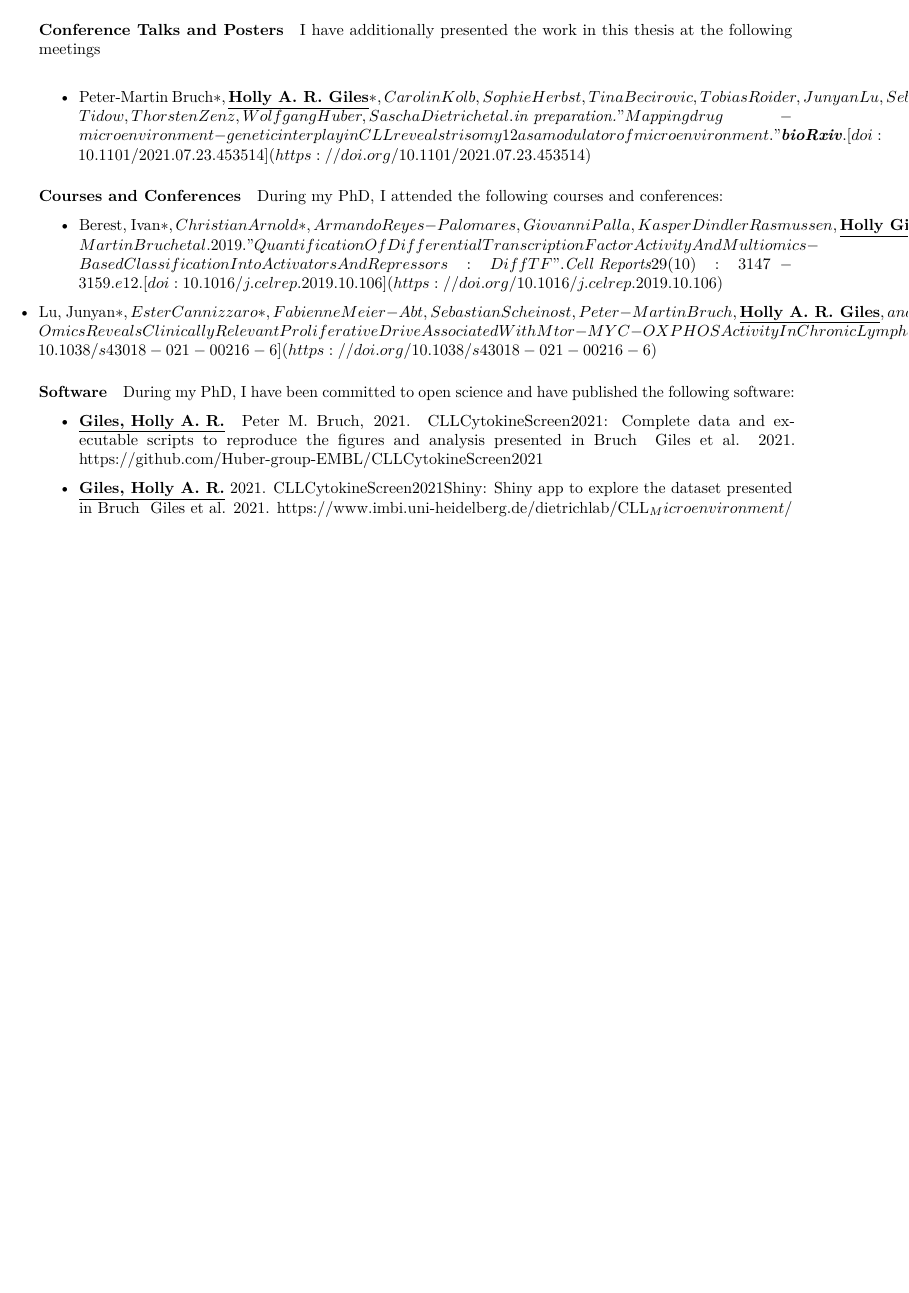
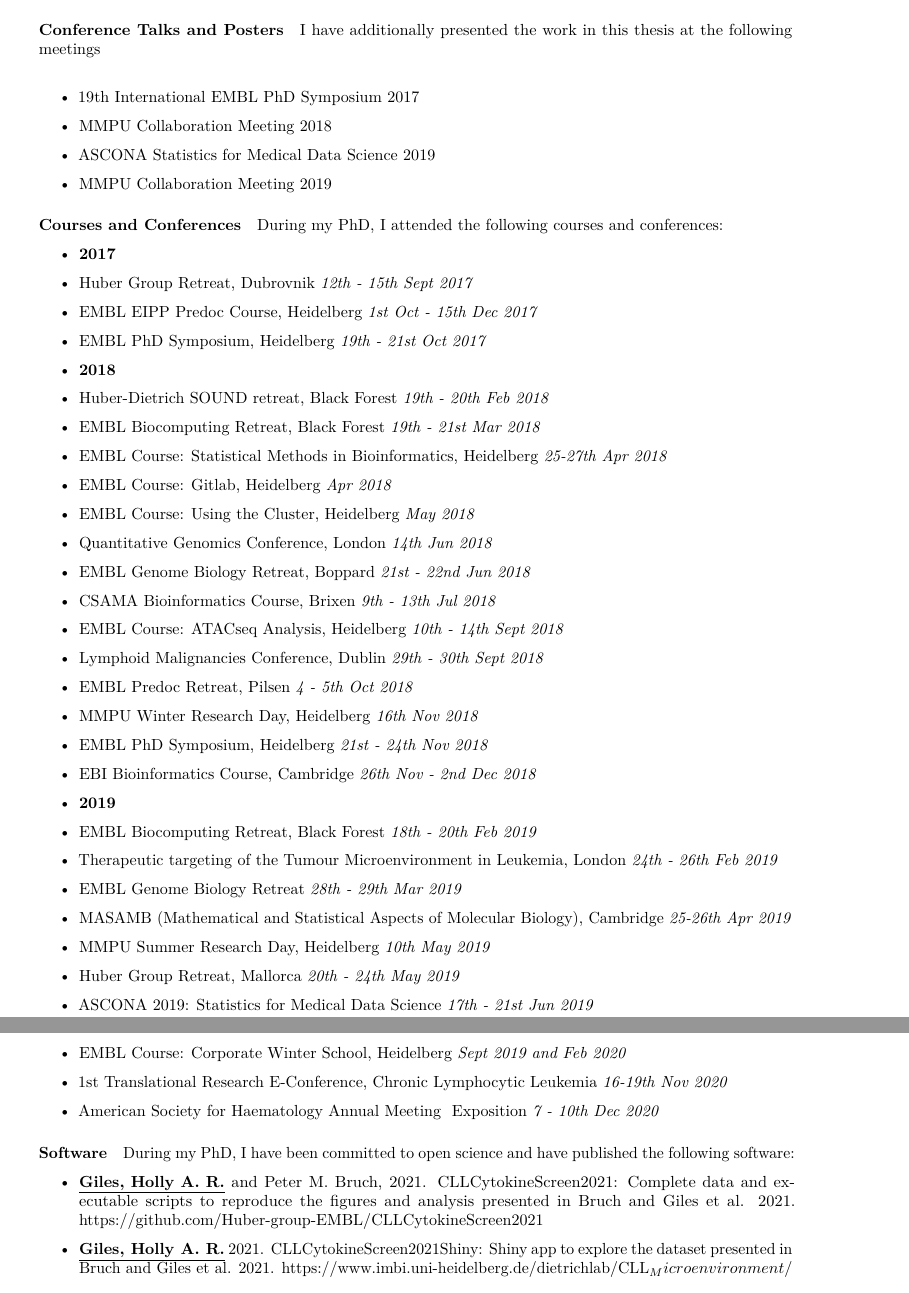
Before and after one commit to holly-giles/thesis, an R Markdown document (index/prelim/00-list-of-contributions.Rmd): part of the page before the commit and two parts of pages 1 and 2 of 2 after it, the two joined at a grey line, cut so that both start at the same text, the shorter picture padded with empty space. Rendered offline with R 4.5, knitr and Pandoc, then LaTeX, with nearby package versions.

Commit message:
added conferecens attended

```diff
--- a/index/prelim/00-list-of-contributions.Rmd
+++ b/index/prelim/00-list-of-contributions.Rmd
@@ -8,7 +8,10 @@ output:
 #### Conference Talks and Posters {-}
 I have additionally presented the work in this thesis at the following meetings
 \begin{itemize}
-    \item  Peter-Martin Bruch\ast,  \textbf{\underline{Holly A. R. Giles}}\ast, Carolin Kolb, Sophie Herbst, Tina Becirovic, Tobias Roider, Junyan Lu, Sebastian Scheinost, Lena Wagner, Jennifer Huellein, Ivan Berest, Mark Kriegsmann, Katharina Kriegsmann, Christiane Zgorzelski, Peter Dreger, Judith Zaugg, Carsten Mueller-Tidow, Thorsten Zenz, Wolfgang Huber, Sascha Dietrich et al. \textit{in preparation.}  "Mapping drug-microenvironment-genetic interplay in CLL reveals trisomy 12 as a modulator of microenvironment."\textbf{\textit{bioRxiv}}. [doi: 10.1101/2021.07.23.453514](https://doi.org/10.1101/2021.07.23.453514)
+  \item  19th International EMBL PhD Symposium 2017
+  \item  MMPU Collaboration Meeting 2018
+  \item  ASCONA Statistics for Medical Data Science 2019
+  \item  MMPU Collaboration Meeting 2019
 \end{itemize}
 
 
@@ -16,17 +19,49 @@ I have additionally presented the work in this thesis at the following meetings
 During my PhD, I attended the following courses and conferences:
 
 \begin{itemize}
-    \item Berest, Ivan\ast, Christian Arnold\ast, Armando Reyes-Palomares, Giovanni Palla, Kasper Dindler Rasmussen, \textbf{\underline{Holly Giles}}, and Peter-Martin Bruch et al. 2019. "Quantification Of Differential Transcription Factor Activity And Multiomics-Based Classification Into Activators And Repressors: DiffTF". \textit{Cell Reports} 29 (10): 3147-3159.e12. [doi: 10.1016/j.celrep.2019.10.106](https://doi.org/10.1016/j.celrep.2019.10.106)
+  \item \textbf{2017}
+  \item Huber Group Retreat, Dubrovnik \textit{12th - 15th Sept 2017}
+  \item EMBL EIPP Predoc Course, Heidelberg \textit{1st Oct - 15th Dec 2017}
+  \item EMBL PhD Symposium, Heidelberg \textit{19th - 21st Oct 2017}
+  \item \textbf{2018}
+  \item Huber-Dietrich SOUND retreat, Black Forest \textit{19th - 20th Feb 2018}
+  \item EMBL Biocomputing Retreat, Black Forest \textit{19th - 21st Mar 2018}
+  \item EMBL Course: Statistical Methods in Bioinformatics, Heidelberg \textit{25-27th Apr 2018}
+  \item EMBL Course: Gitlab, Heidelberg \textit{Apr 2018}
+  \item EMBL Course: Using the Cluster, Heidelberg \textit{May 2018}
+  \item Quantitative Genomics Conference, London \textit{14th Jun 2018}
+  \item EMBL Genome Biology Retreat, Boppard \textit{21st - 22nd Jun 2018}
+  \item CSAMA Bioinformatics Course, Brixen \textit{9th - 13th Jul 2018}
+  \item EMBL Course: ATACseq Analysis, Heidelberg \textit{10th - 14th Sept 2018}
+  \item Lymphoid Malignancies Conference, Dublin \textit{29th - 30th Sept 2018}
+  \item EMBL Predoc Retreat, Pilsen \textit{4 - 5th Oct 2018}
+  \item MMPU Winter Research Day, Heidelberg \textit{16th Nov 2018}
+  \item EMBL PhD Symposium, Heidelberg \textit{21st - 24th Nov 2018}
+  \item EBI Bioinformatics Course, Cambridge \textit{26th Nov - 2nd Dec 2018}
+  \item \textbf{2019}
+  \item EMBL Biocomputing Retreat, Black Forest \textit{18th - 20th Feb 2019}
+  \item Therapeutic targeting of the Tumour Microenvironment in Leukemia, London
+\textit{24th - 26th Feb 2019}
+  \item EMBL Genome Biology Retreat \textit{28th - 29th Mar 2019}
+  \item MASAMB (Mathematical and Statistical Aspects of Molecular Biology),
+Cambridge \textit{25-26th Apr 2019}
 
-  \item Lu, Junyan\ast, Ester Cannizzaro\ast, Fabienne Meier-Abt, Sebastian Scheinost, Peter-Martin Bruch, \textbf{\underline{Holly A. R. Giles}}, and Almut Lütge et al. 2021. "Multi-Omics Reveals Clinically Relevant Proliferative Drive Associated With Mtor-MYC-OXPHOS Activity In Chronic Lymphocytic Leukemia". \textbf{\textit{Nature Cancer}}. [doi: 10.1038/s43018-021-00216-6](https://doi.org/10.1038/s43018-021-00216-6)
+  \item MMPU Summer Research Day, Heidelberg \textit{10th May 2019}
+  \item Huber Group Retreat, Mallorca \textit{20th - 24th May 2019}
+  \item ASCONA 2019: Statistics for Medical Data Science \textit{17th - 21st Jun 2019}
+  \item EMBL Course: Corporate Winter School, Heidelberg \textit{Sept 2019 and Feb 2020}
+  \item 1st Translational Research E-Conference, Chronic Lymphocytic Leukemia
+\textit{16-19th Nov 2020}
+  \item American Society for Haematology Annual Meeting & Exposition \textit{7 - 10th Dec 2020}
+
 \end{itemize}
 
 #### Software {-}
 During my PhD, I have been committed to open science and have published the following software:
 \begin{itemize}
-    \item \textbf{\underline{Giles, Holly A. R.}} & Peter M. Bruch, 2021. CLLCytokineScreen2021: Complete data and executable scripts to reproduce the figures and analysis presented in Bruch & Giles et al. 2021. https://github.com/Huber-group-EMBL/CLLCytokineScreen2021
+  \item \textbf{\underline{Giles, Holly A. R.}} and Peter M. Bruch, 2021. CLLCytokineScreen2021: Complete data and executable scripts to reproduce the figures and analysis presented in Bruch and Giles et al. 2021. https://github.com/Huber-group-EMBL/CLLCytokineScreen2021
 
-  \item \textbf{\underline{Giles, Holly A. R.}} 2021. CLLCytokineScreen2021Shiny: Shiny app to explore the dataset presented in Bruch & Giles et al. 2021. https://www.imbi.uni-heidelberg.de/dietrichlab/CLL_Microenvironment/
+  \item \textbf{\underline{Giles, Holly A. R.}} 2021. CLLCytokineScreen2021Shiny: Shiny app to explore the dataset presented in Bruch and Giles et al. 2021. https://www.imbi.uni-heidelberg.de/dietrichlab/CLL_Microenvironment/
 \end{itemize}
 
 #### Responsibilities
```
Also changed, not shown: index/prelim/00-list-of-contributions.Rmd (11 more changed lines).
